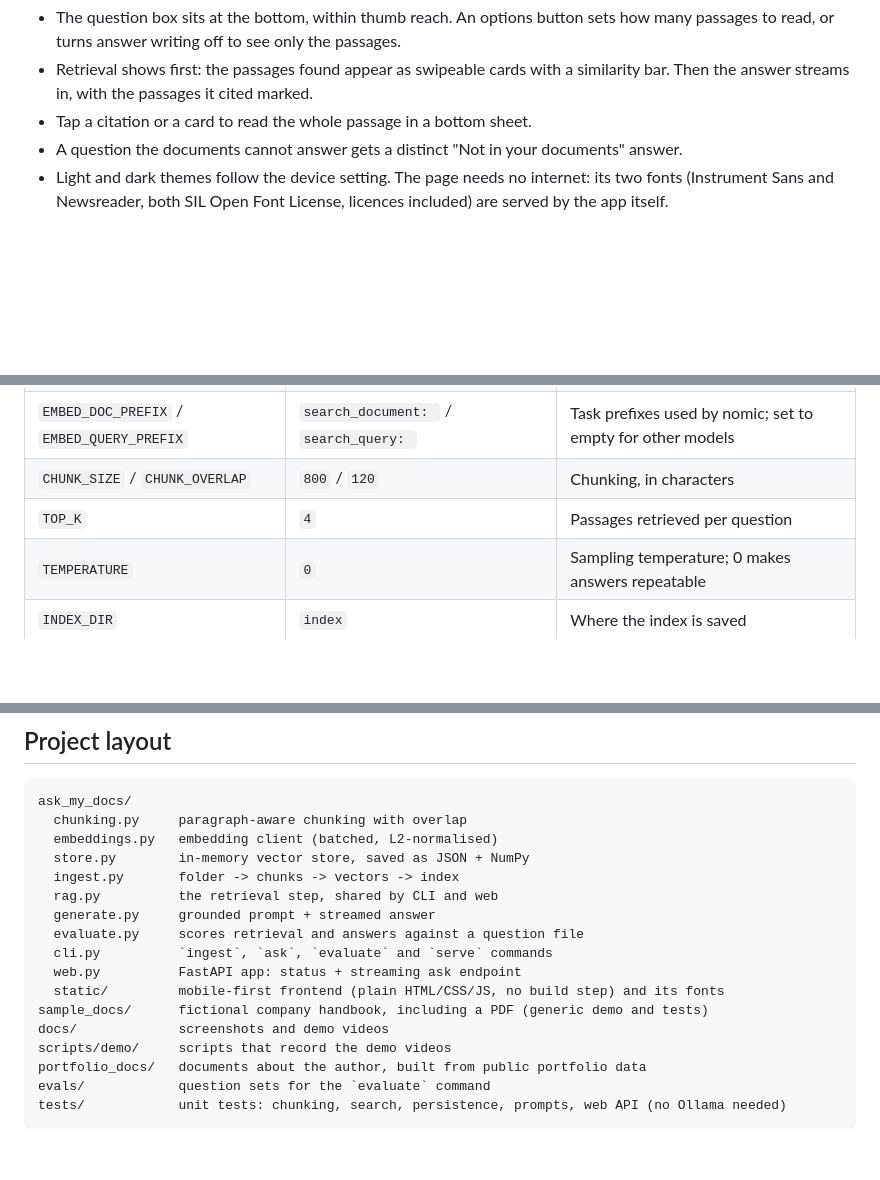
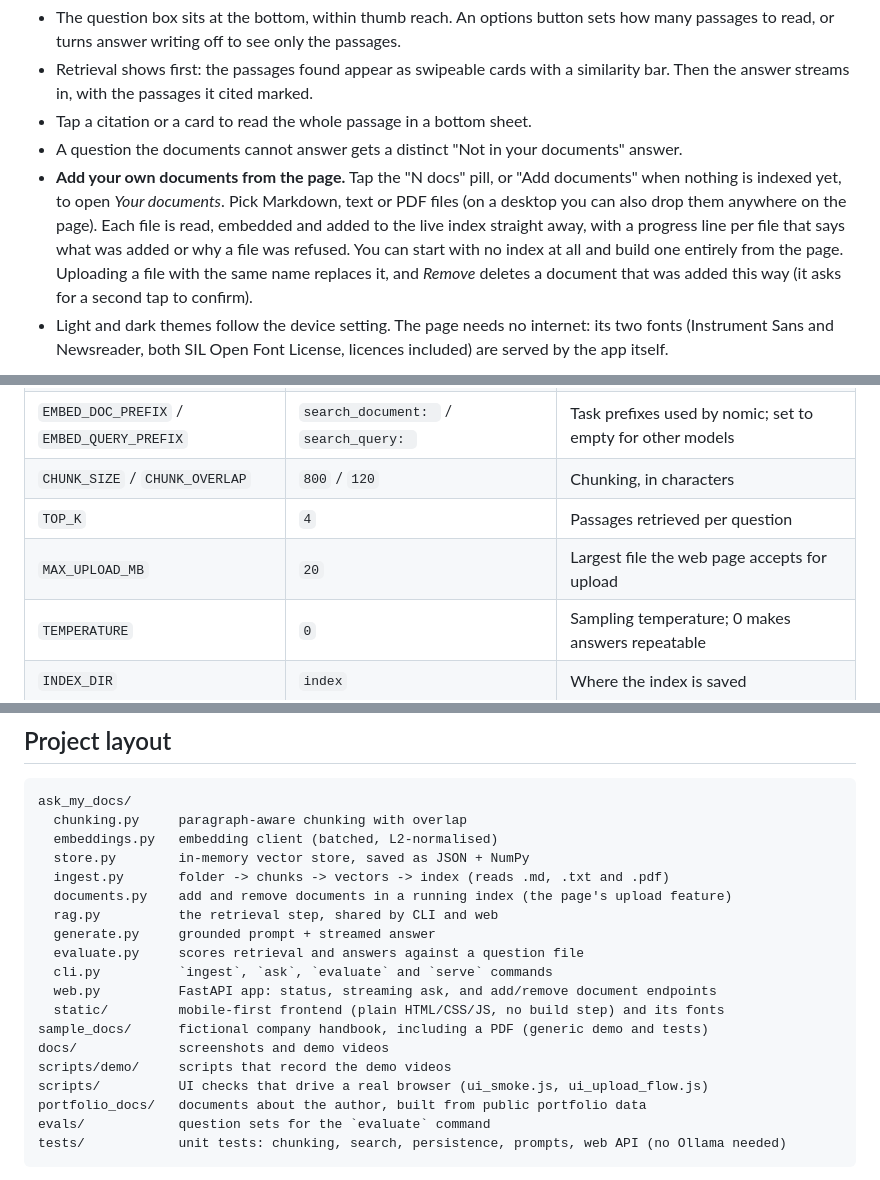
Before and after one commit to nassertarynix/ask-my-docs, a Markdown page: README.md, 3 parts joined by grey strips. Rendered like a GitHub page; blank space fills up the shorter version.

```diff
--- a/README.md
+++ b/README.md
@@ -117,6 +117,13 @@ Designed phone first, and it scales up to a centred column on larger screens:
   Then the answer streams in, with the passages it cited marked.
 - Tap a citation or a card to read the whole passage in a bottom sheet.
 - A question the documents cannot answer gets a distinct "Not in your documents" answer.
+- **Add your own documents from the page.** Tap the "N docs" pill, or "Add documents" when
+  nothing is indexed yet, to open *Your documents*. Pick Markdown, text or PDF files (on a
+  desktop you can also drop them anywhere on the page). Each file is read, embedded and added to
+  the live index straight away, with a progress line per file that says what was added or why a
+  file was refused. You can start with no index at all and build one entirely from the page.
+  Uploading a file with the same name replaces it, and *Remove* deletes a document that was added
+  this way (it asks for a second tap to confirm).
 - Light and dark themes follow the device setting. The page needs no internet: its two fonts
   (Instrument Sans and Newsreader, both SIL Open Font License, licences included) are served
   by the app itself.
@@ -204,6 +232,7 @@ All settings are environment variables; the defaults target local Ollama.
 | `EMBED_DOC_PREFIX` / `EMBED_QUERY_PREFIX` | `search_document: ` / `search_query: ` | Task prefixes used by nomic; set to empty for other models |
 | `CHUNK_SIZE` / `CHUNK_OVERLAP` | `800` / `120` | Chunking, in characters |
 | `TOP_K` | `4` | Passages retrieved per question |
+| `MAX_UPLOAD_MB` | `20` | Largest file the web page accepts for upload |
 | `TEMPERATURE` | `0` | Sampling temperature; 0 makes answers repeatable |
 | `INDEX_DIR` | `index` | Where the index is saved |
 
@@ -217,16 +246,18 @@ ask_my_docs/
   chunking.py     paragraph-aware chunking with overlap
   embeddings.py   embedding client (batched, L2-normalised)
   store.py        in-memory vector store, saved as JSON + NumPy
-  ingest.py       folder -> chunks -> vectors -> index
+  ingest.py       folder -> chunks -> vectors -> index (reads .md, .txt and .pdf)
+  documents.py    add and remove documents in a running index (the page's upload feature)
   rag.py          the retrieval step, shared by CLI and web
   generate.py     grounded prompt + streamed answer
   evaluate.py     scores retrieval and answers against a question file
   cli.py          `ingest`, `ask`, `evaluate` and `serve` commands
-  web.py          FastAPI app: status + streaming ask endpoint
+  web.py          FastAPI app: status, streaming ask, and add/remove document endpoints
   static/         mobile-first frontend (plain HTML/CSS/JS, no build step) and its fonts
 sample_docs/      fictional company handbook, including a PDF (generic demo and tests)
 docs/             screenshots and demo videos
 scripts/demo/     scripts that record the demo videos
+scripts/          UI checks that drive a real browser (ui_smoke.js, ui_upload_flow.js)
 portfolio_docs/   documents about the author, built from public portfolio data
 evals/            question sets for the `evaluate` command
 tests/            unit tests: chunking, search, persistence, prompts, web API (no Ollama needed)
```
Also changed, not shown: other parts of README.md (+21 -0 lines), CLAUDE.md (+25 -5 lines), docs/screenshot-upload.png (added), 11 other files.
